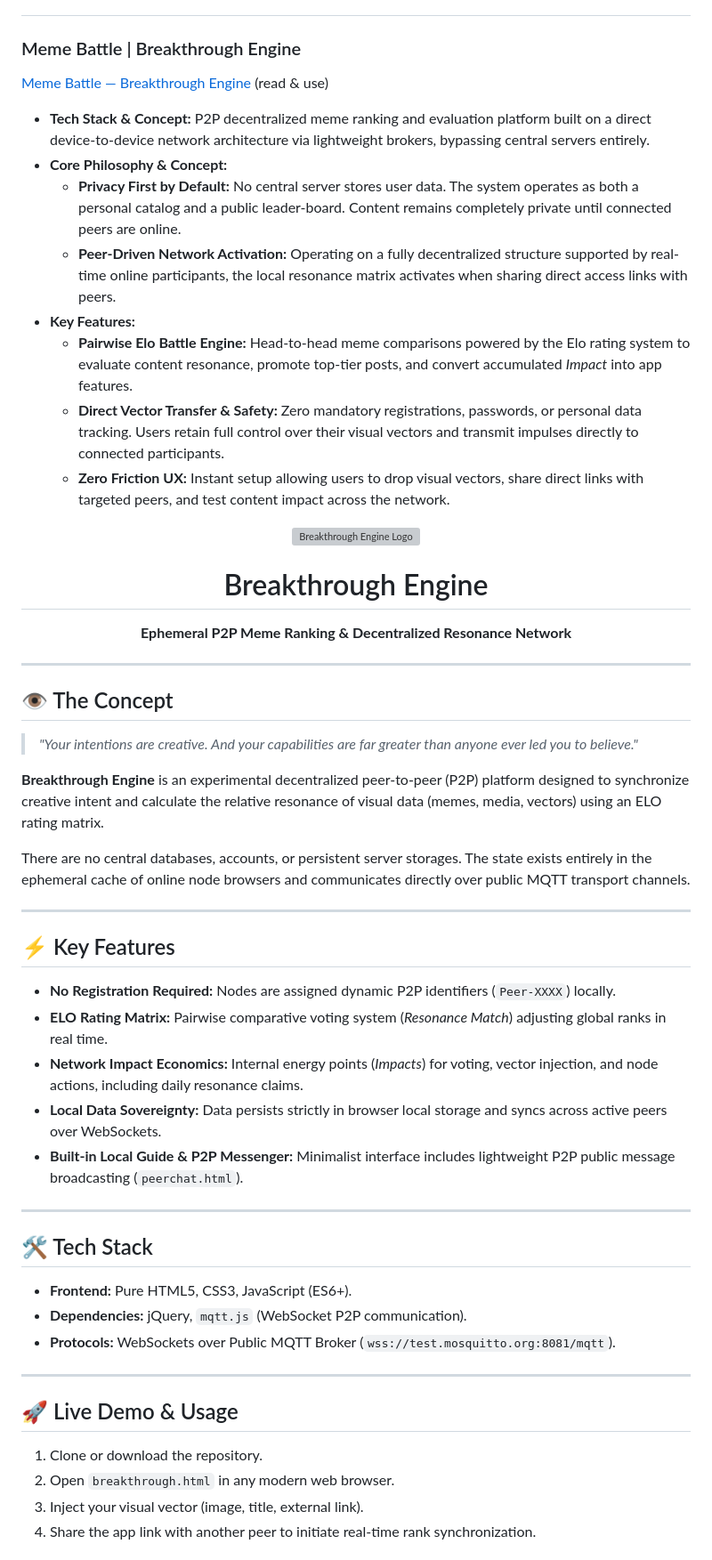
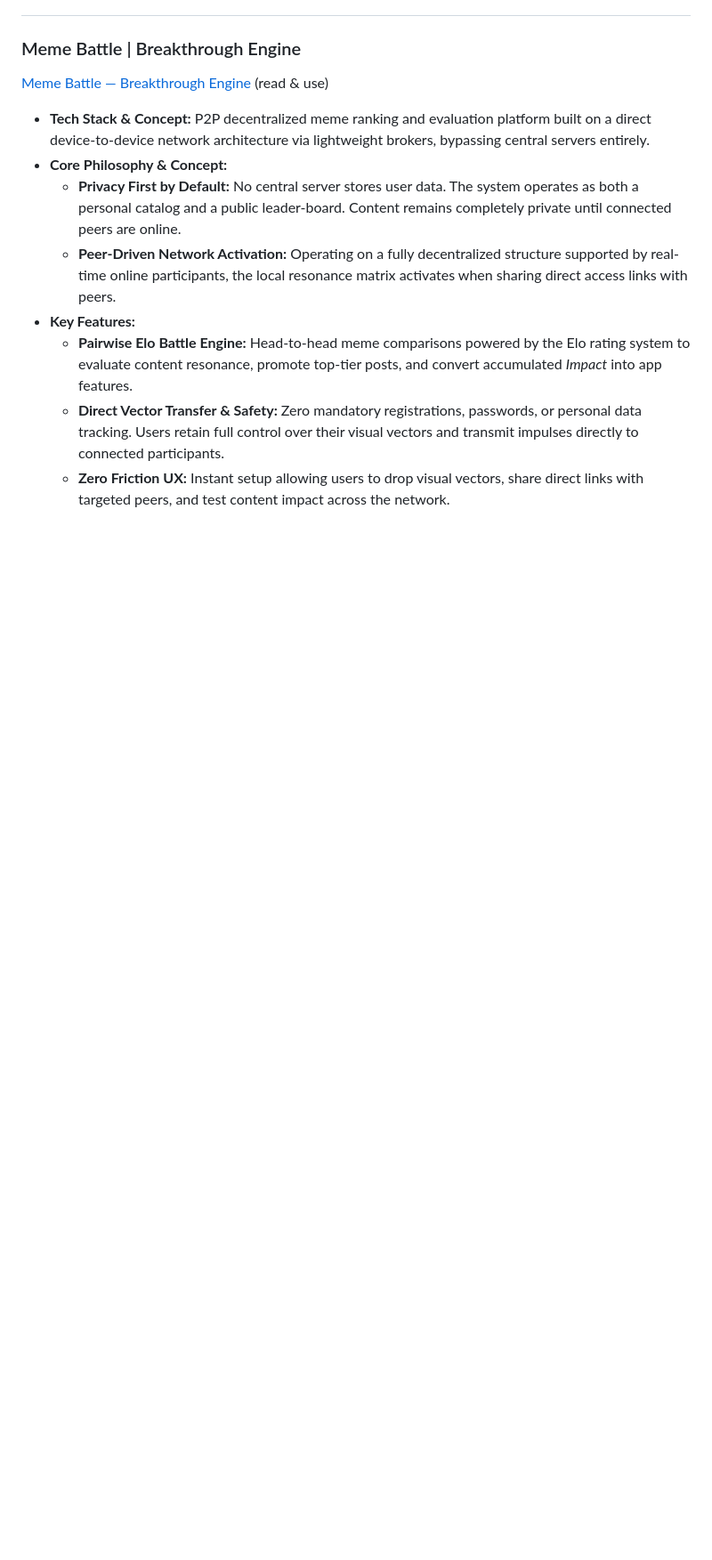
Before and after one commit to eqlectika/eqlectika.github.io, a Markdown page: README.md, the part around one of its changes. Shown at 89% size. GitHub-like rendering; blank space fills up the shorter version; grey boxes are pictures that could not be loaded.

Commit message:
Revise README to update development and licensing info
Removed sections on the Breakthrough Engine and licensing details, and added information on joining the development.

```diff
--- a/README.md
+++ b/README.md
@@ -135,46 +135,3 @@ You can test the mechanics and explore the inverted world directly in your brows
   * **Direct Vector Transfer & Safety:** Zero mandatory registrations, passwords, or personal data tracking. Users retain full control over their visual vectors and transmit impulses directly to connected participants.
   * **Zero Friction UX:** Instant setup allowing users to drop visual vectors, share direct links with targeted peers, and test content impact across the network.
 
-<div align="center">
-  <img src="breakthrough.png" width="80" alt="Breakthrough Engine Logo">
-  <h1>Breakthrough Engine</h1>
-  <p><b>Ephemeral P2P Meme Ranking & Decentralized Resonance Network</b></p>
-</div>
-
----
-
-## 👁 The Concept
-
-> *"Your intentions are creative. And your capabilities are far greater than anyone ever led you to believe."*
-
-**Breakthrough Engine** is an experimental decentralized peer-to-peer (P2P) platform designed to synchronize creative intent and calculate the relative resonance of visual data (memes, media, vectors) using an ELO rating matrix.
-
-There are no central databases, accounts, or persistent server storages. The state exists entirely in the ephemeral cache of online node browsers and communicates directly over public MQTT transport channels.
-
----
-
-## ⚡ Key Features
-
-* **No Registration Required:** Nodes are assigned dynamic P2P identifiers (`Peer-XXXX`) locally.
-* **ELO Rating Matrix:** Pairwise comparative voting system (*Resonance Match*) adjusting global ranks in real time.
-* **Network Impact Economics:** Internal energy points (*Impacts*) for voting, vector injection, and node actions, including daily resonance claims.
-* **Local Data Sovereignty:** Data persists strictly in browser local storage and syncs across active peers over WebSockets.
-* **Built-in Local Guide & P2P Messenger:** Minimalist interface includes lightweight P2P public message broadcasting (`peerchat.html`).
-
----
-
-## 🛠 Tech Stack
-
-* **Frontend:** Pure HTML5, CSS3, JavaScript (ES6+).
-* **Dependencies:** jQuery, `mqtt.js` (WebSocket P2P communication).
-* **Protocols:** WebSockets over Public MQTT Broker (`wss://test.mosquitto.org:8081/mqtt`).
-
----
-
-## 🚀 Live Demo & Usage
-
-1. Clone or download the repository.
-2. Open `breakthrough.html` in any modern web browser.
-3. Inject your visual vector (image, title, external link).
-4. Share the app link with another peer to initiate real-time rank synchronization.
-
```
Also changed, not shown: other parts of README.md (+28 -26 lines).
